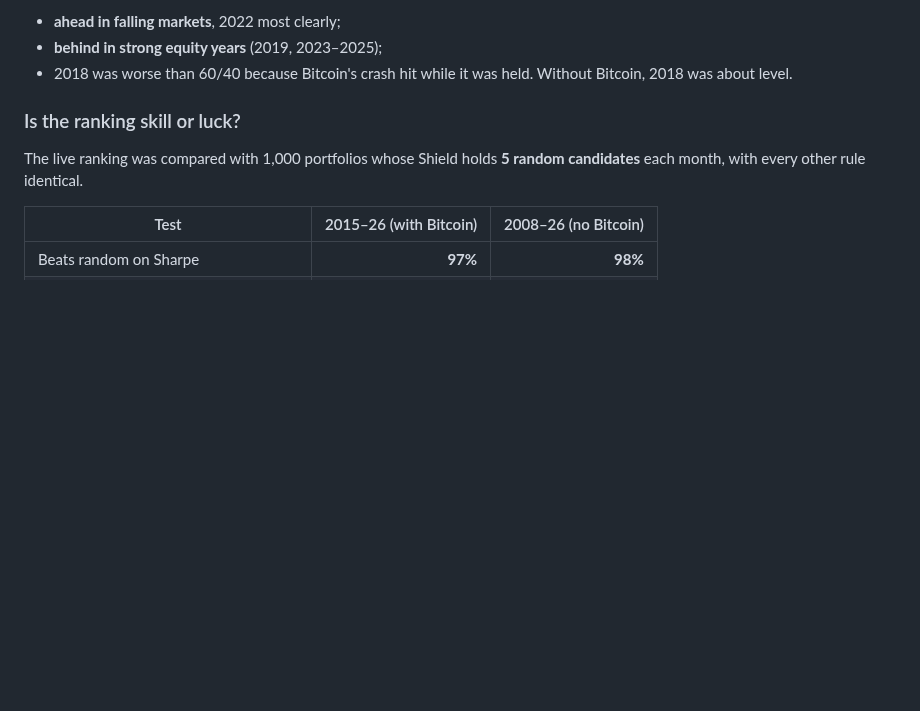
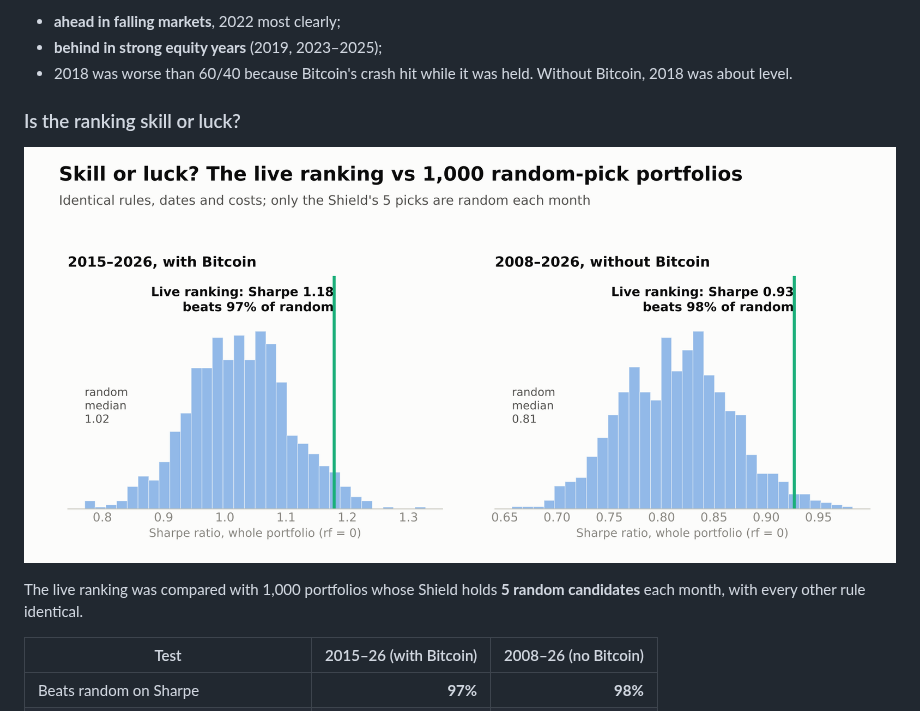
Before and after one commit to mark-musumeci/RAAM-Trading-Project, a Markdown page: README.md, the part around the change. Rendered like a GitHub page; pictures changed too: docs/images/random_picks.png (added); blank space fills up the shorter version.

Commit message:
README: add the random-picks skill-test histogram
Co-Authored-By: Claude Opus 5.5 <noreply@anthropic.com>

```diff
--- a/README.md
+++ b/README.md
@@ -167,6 +167,8 @@ The pattern is the design working:
 - 2018 was worse than 60/40 because Bitcoin's crash hit while it was held. Without Bitcoin, 2018 was about level.
 
 ### Is the ranking skill or luck?
+
+![Random-picks test](docs/images/random_picks.png)
 
 The live ranking was compared with 1,000 portfolios whose Shield holds **5 random candidates** each month, with every other rule identical.
 
```
Also changed, not shown: 1 other file.
